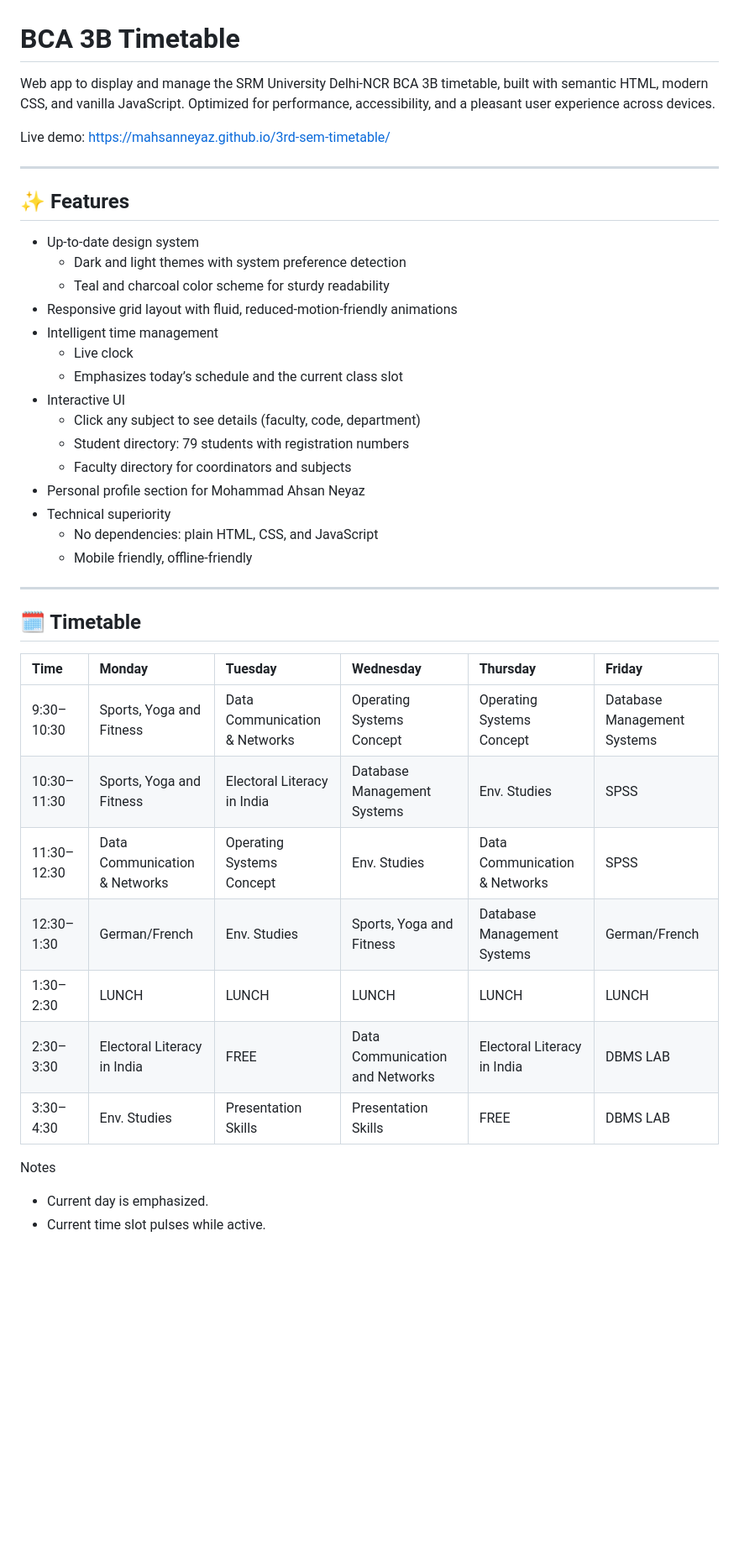
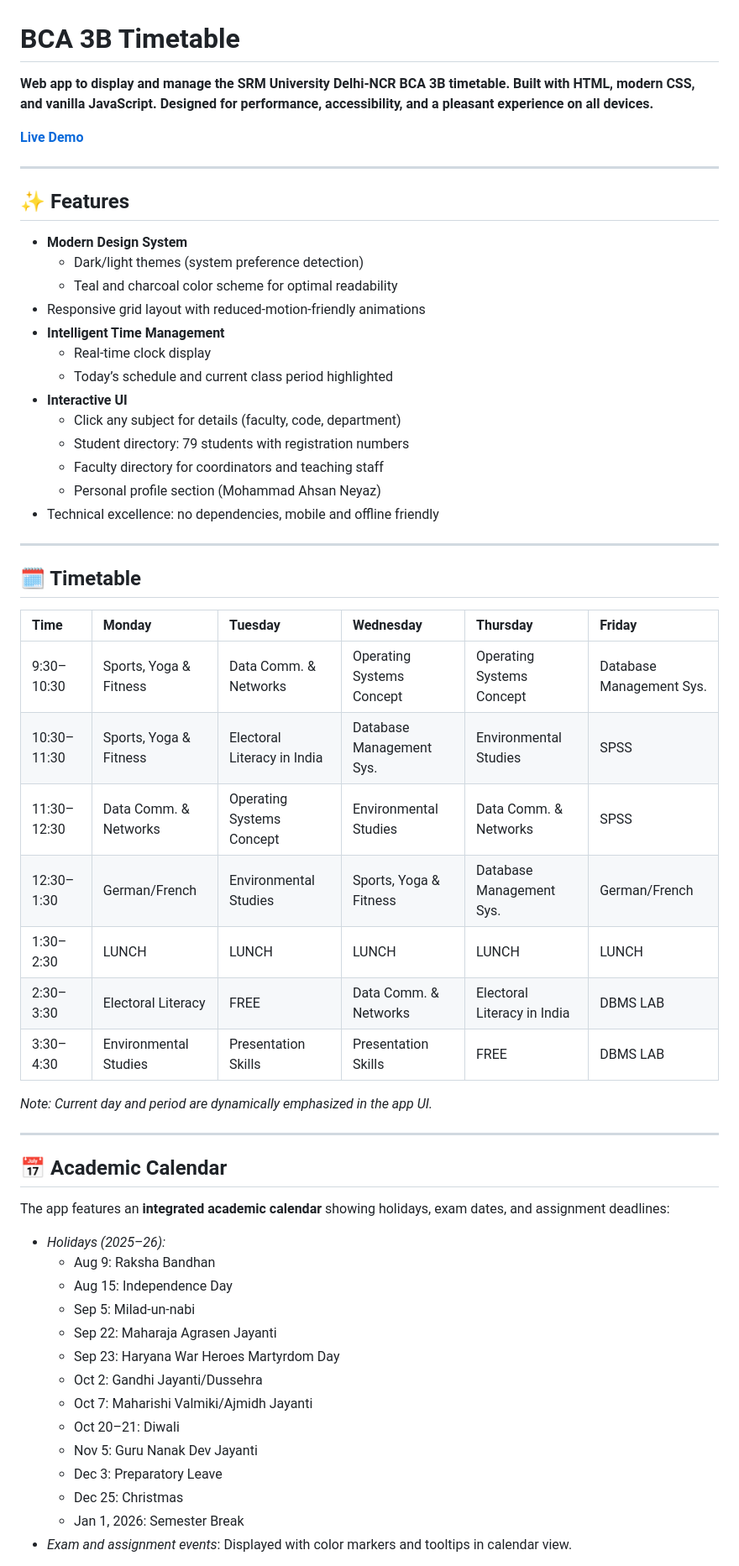
Before and after one commit to mahsanneyaz/3rd-sem-timetable, a Markdown page: README.md, the part around one of its changes. Shown at 84% size. Drawn GitHub-style; blank space fills up the shorter version.

```diff
--- a/README.md
+++ b/README.md
@@ -1,28 +1,26 @@
 # BCA 3B Timetable
 
-Web app to display and manage the SRM University Delhi-NCR BCA 3B timetable, built with semantic HTML, modern CSS, and vanilla JavaScript. Optimized for performance, accessibility, and a pleasant user experience across devices.
+**Web app to display and manage the SRM University Delhi-NCR BCA 3B timetable. Built with HTML, modern CSS, and vanilla JavaScript. Designed for performance, accessibility, and a pleasant experience on all devices.**
 
-Live demo: https://mahsanneyaz.github.io/3rd-sem-timetable/
+**[Live Demo](https://mahsanneyaz.github.io/3rd-sem-timetable/)**
 
 ***
 
 ## ✨ Features
 
-- Up-to-date design system
-    - Dark and light themes with system preference detection
-    - Teal and charcoal color scheme for sturdy readability
-- Responsive grid layout with fluid, reduced-motion-friendly animations
-- Intelligent time management
-    - Live clock
-    - Emphasizes today’s schedule and the current class slot
-- Interactive UI
-    - Click any subject to see details (faculty, code, department)
+- **Modern Design System**
+    - Dark/light themes (system preference detection)
+    - Teal and charcoal color scheme for optimal readability
+- Responsive grid layout with reduced-motion-friendly animations
+- **Intelligent Time Management**
+    - Real-time clock display
+    - Today’s schedule and current class period highlighted
+- **Interactive UI**
+    - Click any subject for details (faculty, code, department)
     - Student directory: 79 students with registration numbers
-    - Faculty directory for coordinators and subjects
-- Personal profile section for Mohammad Ahsan Neyaz
-- Technical superiority
-    - No dependencies: plain HTML, CSS, and JavaScript
-    - Mobile friendly, offline-friendly
+    - Faculty directory for coordinators and teaching staff
+    - Personal profile section (Mohammad Ahsan Neyaz)
+- Technical excellence: no dependencies, mobile and offline friendly
 
 ***
 
@@ -30,15 +28,34 @@ Live demo: https://mahsanneyaz.github.io/3rd-sem-timetable/
 
 | Time | Monday | Tuesday | Wednesday | Thursday | Friday |
 | :-- | :-- | :-- | :-- | :-- | :-- |
-| 9:30–10:30 | Sports, Yoga and Fitness | Data Communication \& Networks | Operating Systems Concept | Operating Systems Concept | Database Management Systems |
-| 10:30–11:30 | Sports, Yoga and Fitness | Electoral Literacy in India | Database Management Systems | Env. Studies | SPSS |
-| 11:30–12:30 | Data Communication \& Networks | Operating Systems Concept | Env. Studies | Data Communication \& Networks | SPSS |
-| 12:30–1:30 | German/French | Env. Studies | Sports, Yoga and Fitness | Database Management Systems | German/French |
+| 9:30–10:30 | Sports, Yoga \& Fitness | Data Comm. \& Networks | Operating Systems Concept | Operating Systems Concept | Database Management Sys. |
+| 10:30–11:30 | Sports, Yoga \& Fitness | Electoral Literacy in India | Database Management Sys. | Environmental Studies | SPSS |
+| 11:30–12:30 | Data Comm. \& Networks | Operating Systems Concept | Environmental Studies | Data Comm. \& Networks | SPSS |
+| 12:30–1:30 | German/French | Environmental Studies | Sports, Yoga \& Fitness | Database Management Sys. | German/French |
 | 1:30–2:30 | LUNCH | LUNCH | LUNCH | LUNCH | LUNCH |
-| 2:30–3:30 | Electoral Literacy in India | FREE | Data Communication and Networks | Electoral Literacy in India | DBMS LAB |
-| 3:30–4:30 | Env. Studies | Presentation Skills | Presentation Skills | FREE | DBMS LAB |
+| 2:30–3:30 | Electoral Literacy | FREE | Data Comm. \& Networks | Electoral Literacy in India | DBMS LAB |
+| 3:30–4:30 | Environmental Studies | Presentation Skills | Presentation Skills | FREE | DBMS LAB |
 
-Notes
+*Note: Current day and period are dynamically emphasized in the app UI.*
 
-- Current day is emphasized.
-- Current time slot pulses while active.
+***
+
+## 📅 Academic Calendar
+
+The app features an **integrated academic calendar** showing holidays, exam dates, and assignment deadlines:
+
+- *Holidays (2025–26):*
+    - Aug 9: Raksha Bandhan
+    - Aug 15: Independence Day
+    - Sep 5: Milad-un-nabi
+    - Sep 22: Maharaja Agrasen Jayanti
+    - Sep 23: Haryana War Heroes Martyrdom Day
+    - Oct 2: Gandhi Jayanti/Dussehra
+    - Oct 7: Maharishi Valmiki/Ajmidh Jayanti
+    - Oct 20–21: Diwali
+    - Nov 5: Guru Nanak Dev Jayanti
+    - Dec 3: Preparatory Leave
+    - Dec 25: Christmas
+    - Jan 1, 2026: Semester Break
+- *Exam and assignment events*: Displayed with color markers and tooltips in calendar view.
+
```
Also changed, not shown: other parts of README.md (+68 -58 lines).
